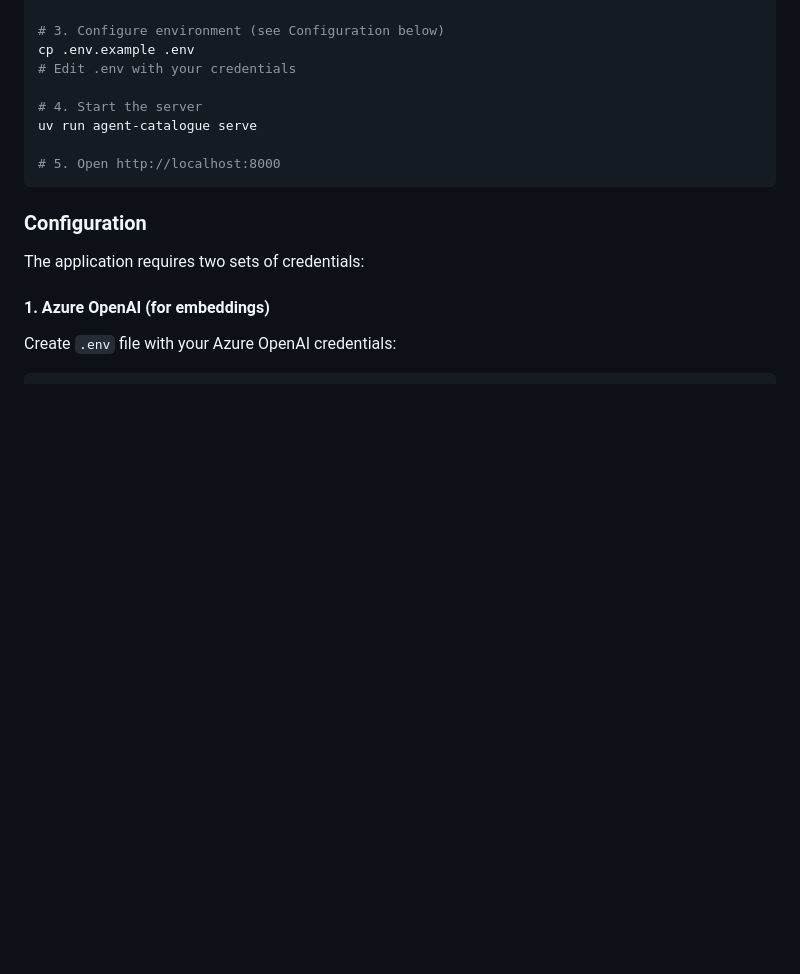
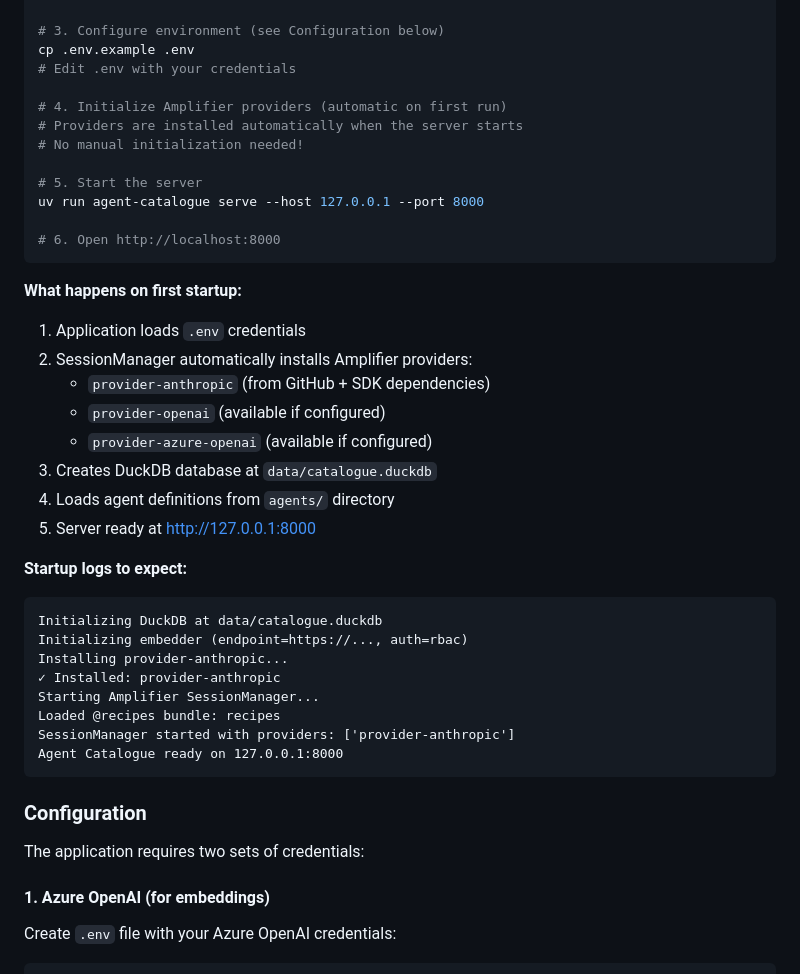
Before and after one commit to colombod/amplifier-agent-catalogue, a Markdown page: README.md, the part around the change. Rendered like a GitHub page; blank space fills up the shorter version.

Commit message:
docs: update README with uv-based startup and automatic provider initialization
Updated quick start guide to show proper uv command usage and explain
automatic provider installation on first startup. Removed confusion about
manual initialization - everything happens automatically.

Changes:
- Quick start shows: `uv run agent-catalogue serve --host 127.0.0.1 --port 8000`
- Added step 4 explanation about automatic provider installation
- Added "What happens on first startup" section explaining automatic setup
- Documented expected startup logs
- Clarified no manual amplifier commands needed

🤖 Generated with [Amplifier](https://github.com/microsoft/amplifier)

Co-Authored-By: Amplifier <240397093+microsoft-amplifier@users.noreply.github.com>

````diff
--- a/README.md
+++ b/README.md
@@ -170,10 +170,36 @@ uv sync
 cp .env.example .env
 # Edit .env with your credentials
 
-# 4. Start the server
-uv run agent-catalogue serve
+# 4. Initialize Amplifier providers (automatic on first run)
+# Providers are installed automatically when the server starts
+# No manual initialization needed!
 
-# 5. Open http://localhost:8000
+# 5. Start the server
+uv run agent-catalogue serve --host 127.0.0.1 --port 8000
+
+# 6. Open http://localhost:8000
+```
+
+**What happens on first startup:**
+1. Application loads `.env` credentials
+2. SessionManager automatically installs Amplifier providers:
+   - `provider-anthropic` (from GitHub + SDK dependencies)
+   - `provider-openai` (available if configured)
+   - `provider-azure-openai` (available if configured)
+3. Creates DuckDB database at `data/catalogue.duckdb`
+4. Loads agent definitions from `agents/` directory
+5. Server ready at http://127.0.0.1:8000
+
+**Startup logs to expect:**
+```
+Initializing DuckDB at data/catalogue.duckdb
+Initializing embedder (endpoint=https://..., auth=rbac)
+Installing provider-anthropic...
+✓ Installed: provider-anthropic
+Starting Amplifier SessionManager...
+Loaded @recipes bundle: recipes
+SessionManager started with providers: ['provider-anthropic']
+Agent Catalogue ready on 127.0.0.1:8000
 ```
 
 ### Configuration
````
